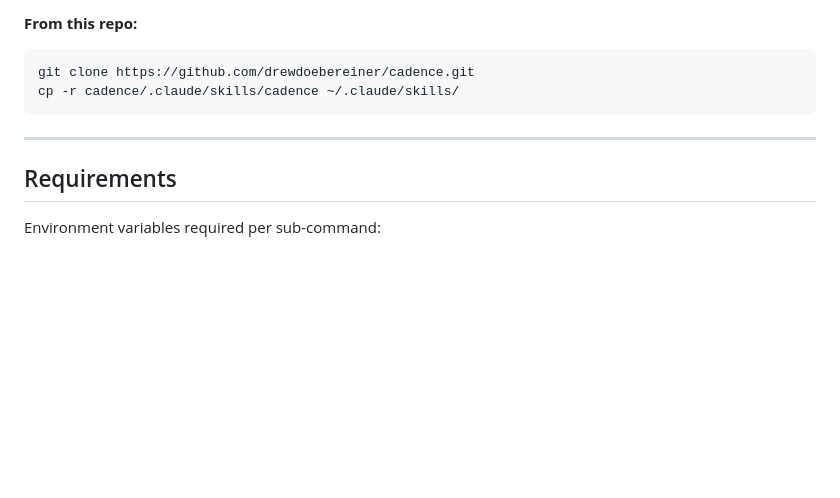
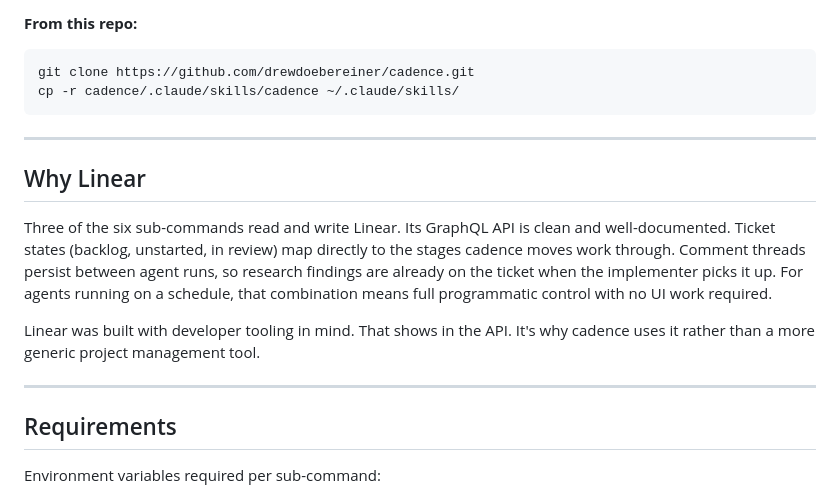
Before and after one commit to drewdoebereiner/cadence, a Markdown page: README.md, the part around the change. Rendered like a GitHub page; blank space fills up the shorter version.

Commit message:
docs: explain Linear dependency and why it fits the agent model

```diff
--- a/README.md
+++ b/README.md
@@ -109,6 +109,14 @@ cp -r cadence/.claude/skills/cadence ~/.claude/skills/
 
 ---
 
+## Why Linear
+
+Three of the six sub-commands read and write Linear. Its GraphQL API is clean and well-documented. Ticket states (backlog, unstarted, in review) map directly to the stages cadence moves work through. Comment threads persist between agent runs, so research findings are already on the ticket when the implementer picks it up. For agents running on a schedule, that combination means full programmatic control with no UI work required.
+
+Linear was built with developer tooling in mind. That shows in the API. It's why cadence uses it rather than a more generic project management tool.
+
+---
+
 ## Requirements
 
 Environment variables required per sub-command:
```
